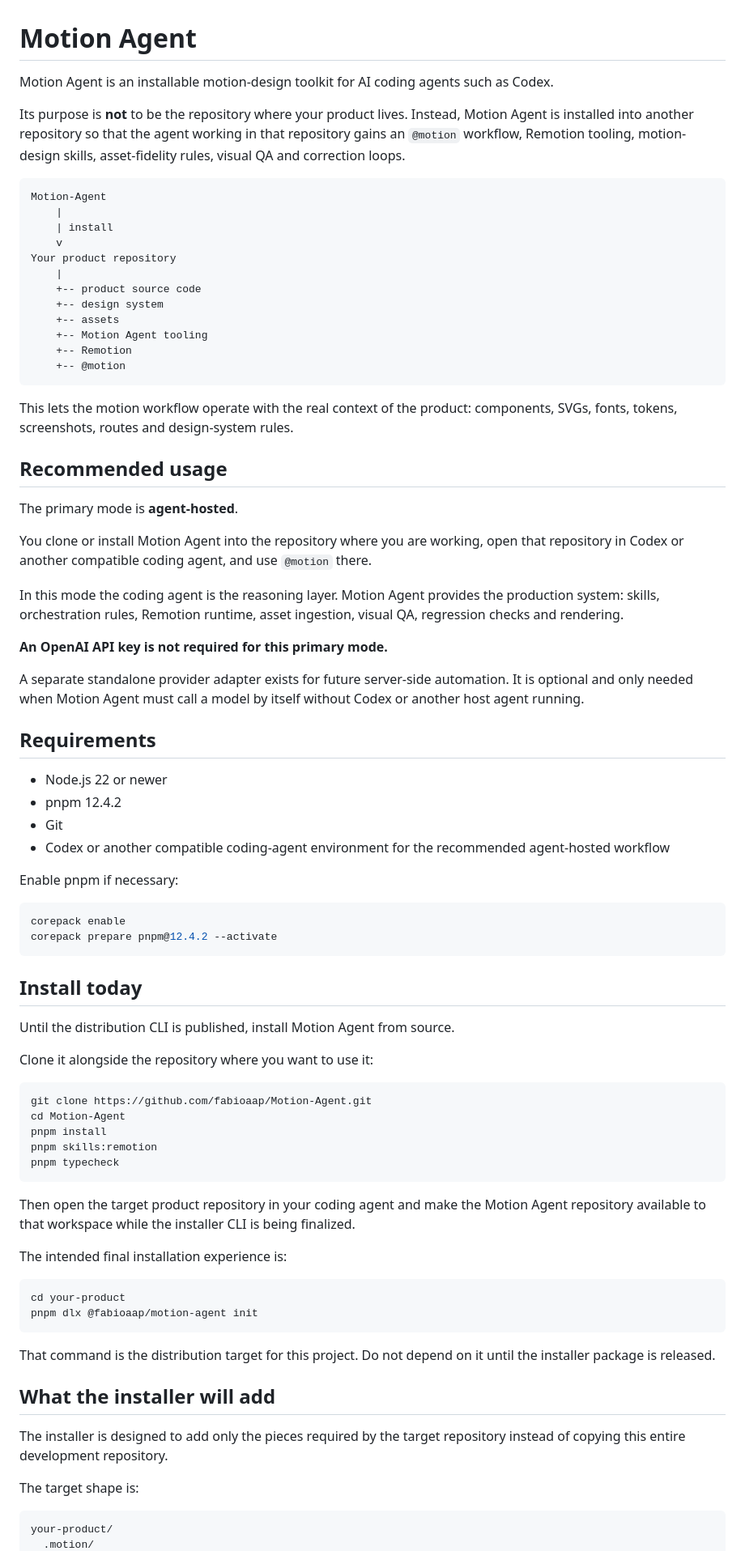
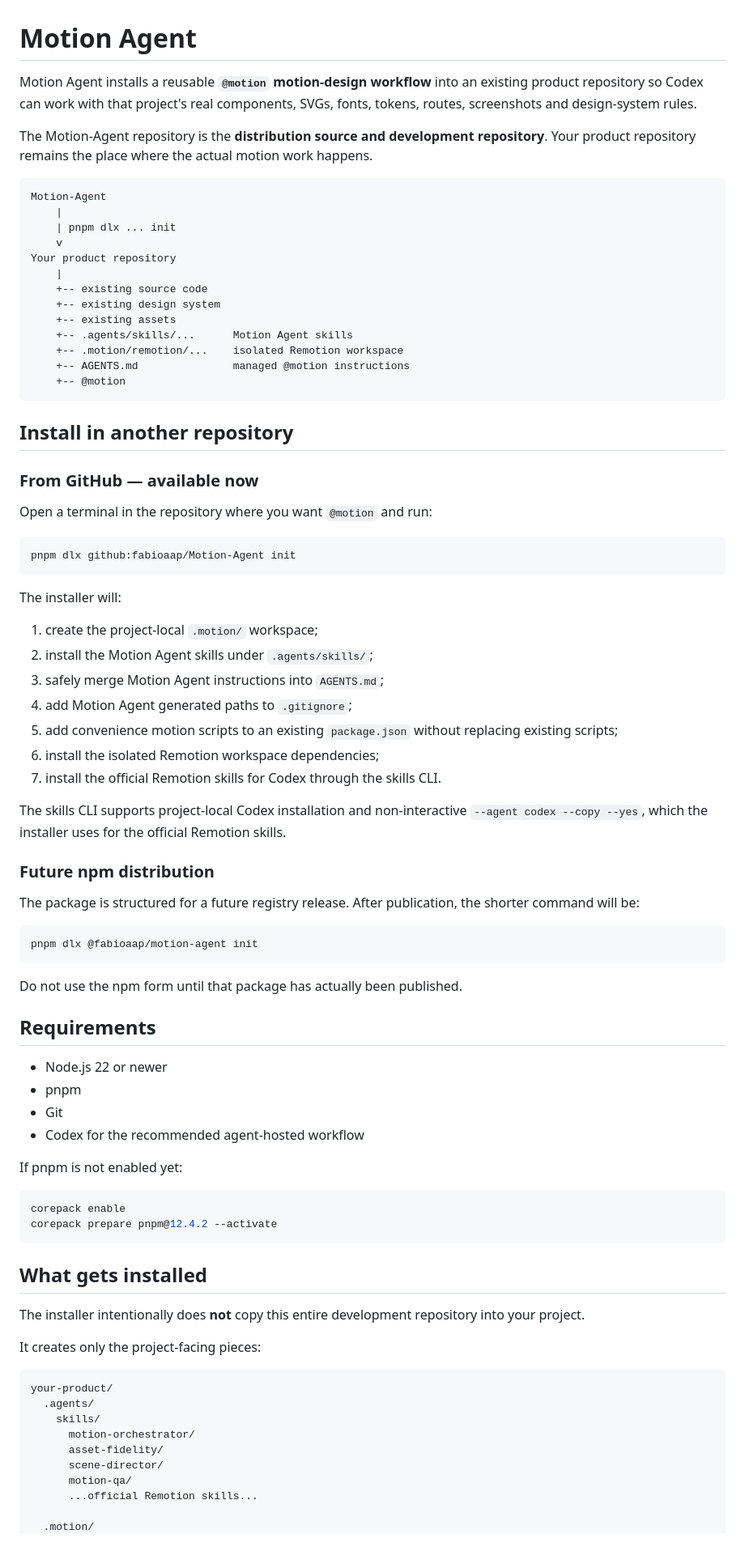
Before and after one commit to fabioaap/Motion-Agent, a Markdown page: README.md, the part around one of its changes. Shown at 81% size. Drawn GitHub-style.

Commit message:
docs: document one-command installer

````diff
--- a/README.md
+++ b/README.md
@@ -1,83 +1,85 @@
 # Motion Agent
 
-Motion Agent is an installable motion-design toolkit for AI coding agents such as Codex.
+Motion Agent installs a reusable **`@motion` motion-design workflow** into an existing product repository so Codex can work with that project's real components, SVGs, fonts, tokens, routes, screenshots and design-system rules.
 
-Its purpose is **not** to be the repository where your product lives. Instead, Motion Agent is installed into another repository so that the agent working in that repository gains an `@motion` workflow, Remotion tooling, motion-design skills, asset-fidelity rules, visual QA and correction loops.
+The Motion-Agent repository is the **distribution source and development repository**. Your product repository remains the place where the actual motion work happens.
 
 ```text
 Motion-Agent
     |
-    | install
+    | pnpm dlx ... init
     v
 Your product repository
     |
-    +-- product source code
-    +-- design system
-    +-- assets
-    +-- Motion Agent tooling
-    +-- Remotion
+    +-- existing source code
+    +-- existing design system
+    +-- existing assets
+    +-- .agents/skills/...      Motion Agent skills
+    +-- .motion/remotion/...    isolated Remotion workspace
+    +-- AGENTS.md               managed @motion instructions
     +-- @motion
 ```
 
-This lets the motion workflow operate with the real context of the product: components, SVGs, fonts, tokens, screenshots, routes and design-system rules.
+## Install in another repository
 
-## Recommended usage
+### From GitHub — available now
 
-The primary mode is **agent-hosted**.
+Open a terminal in the repository where you want `@motion` and run:
 
-You clone or install Motion Agent into the repository where you are working, open that repository in Codex or another compatible coding agent, and use `@motion` there.
+```bash
+pnpm dlx github:fabioaap/Motion-Agent init
+```
 
-In this mode the coding agent is the reasoning layer. Motion Agent provides the production system: skills, orchestration rules, Remotion runtime, asset ingestion, visual QA, regression checks and rendering.
+The installer will:
 
-**An OpenAI API key is not required for this primary mode.**
+1. create the project-local `.motion/` workspace;
+2. install the Motion Agent skills under `.agents/skills/`;
+3. safely merge Motion Agent instructions into `AGENTS.md`;
+4. add Motion Agent generated paths to `.gitignore`;
+5. add convenience motion scripts to an existing `package.json` without replacing existing scripts;
+6. install the isolated Remotion workspace dependencies;
+7. install the official Remotion skills for Codex through the skills CLI.
 
-A separate standalone provider adapter exists for future server-side automation. It is optional and only needed when Motion Agent must call a model by itself without Codex or another host agent running.
+The skills CLI supports project-local Codex installation and non-interactive `--agent codex --copy --yes`, which the installer uses for the official Remotion skills.
+
+### Future npm distribution
+
+The package is structured for a future registry release. After publication, the shorter command will be:
+
+```bash
+pnpm dlx @fabioaap/motion-agent init
+```
+
+Do not use the npm form until that package has actually been published.
 
 ## Requirements
 
 - Node.js 22 or newer
-- pnpm 12.4.2
+- pnpm
 - Git
-- Codex or another compatible coding-agent environment for the recommended agent-hosted workflow
+- Codex for the recommended agent-hosted workflow
 
-Enable pnpm if necessary:
+If pnpm is not enabled yet:
 
 ```bash
 corepack enable
 corepack prepare pnpm@12.4.2 --activate
 ```
 
-## Install today
+## What gets installed
 
-Until the distribution CLI is published, install Motion Agent from source.
+The installer intentionally does **not** copy this entire development repository into your project.
 
-Clone it alongside the repository where you want to use it:
-
-```bash
-git clone https://github.com/fabioaap/Motion-Agent.git
-cd Motion-Agent
-pnpm install
-pnpm skills:remotion
-pnpm typecheck
-```
-
-Then open the target product repository in your coding agent and make the Motion Agent repository available to that workspace while the installer CLI is being finalized.
-
-The intended final installation experience is:
-
-```bash
-cd your-product
-pnpm dlx @fabioaap/motion-agent init
-```
-
-That command is the distribution target for this project. Do not depend on it until the installer package is released.
-
-## What the installer will add
-
-The installer is designed to add only the pieces required by the target repository instead of copying this entire development repository.
-
-The target shape is:
+It creates only the project-facing pieces:
 
 ```text
 your-product/
+  .agents/
+    skills/
+      motion-orchestrator/
+      asset-fidelity/
+      scene-director/
+      motion-qa/
+      ...official Remotion skills...
+
   .motion/
````
Also changed, not shown: other parts of README.md (+132 -89 lines).
